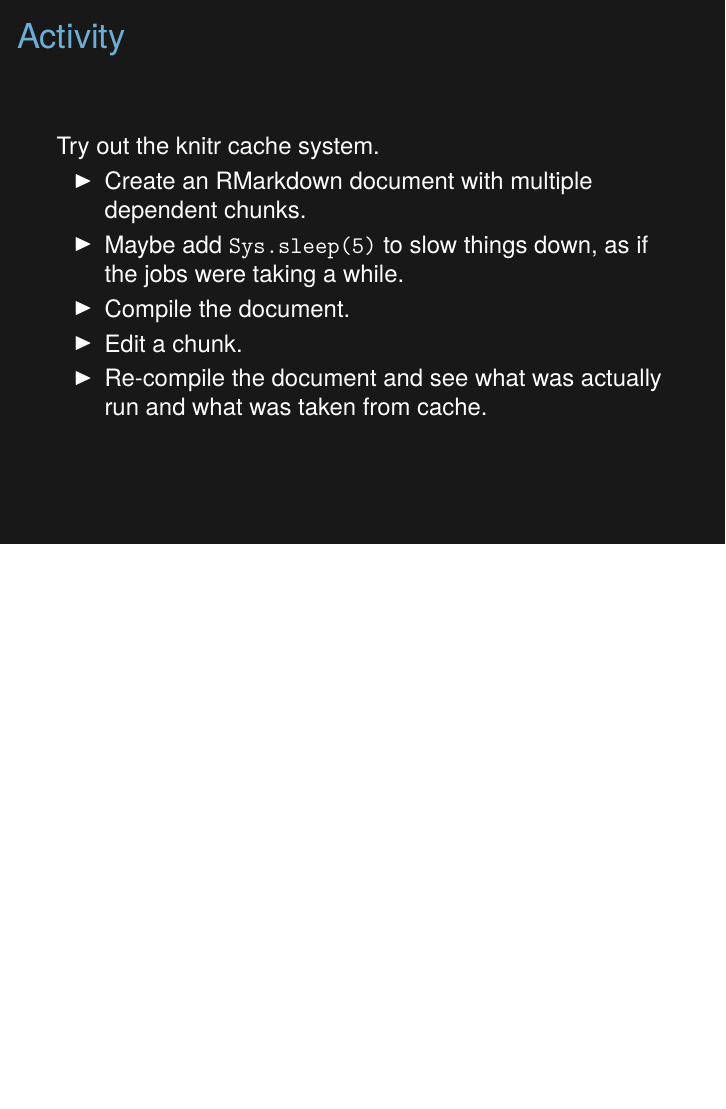
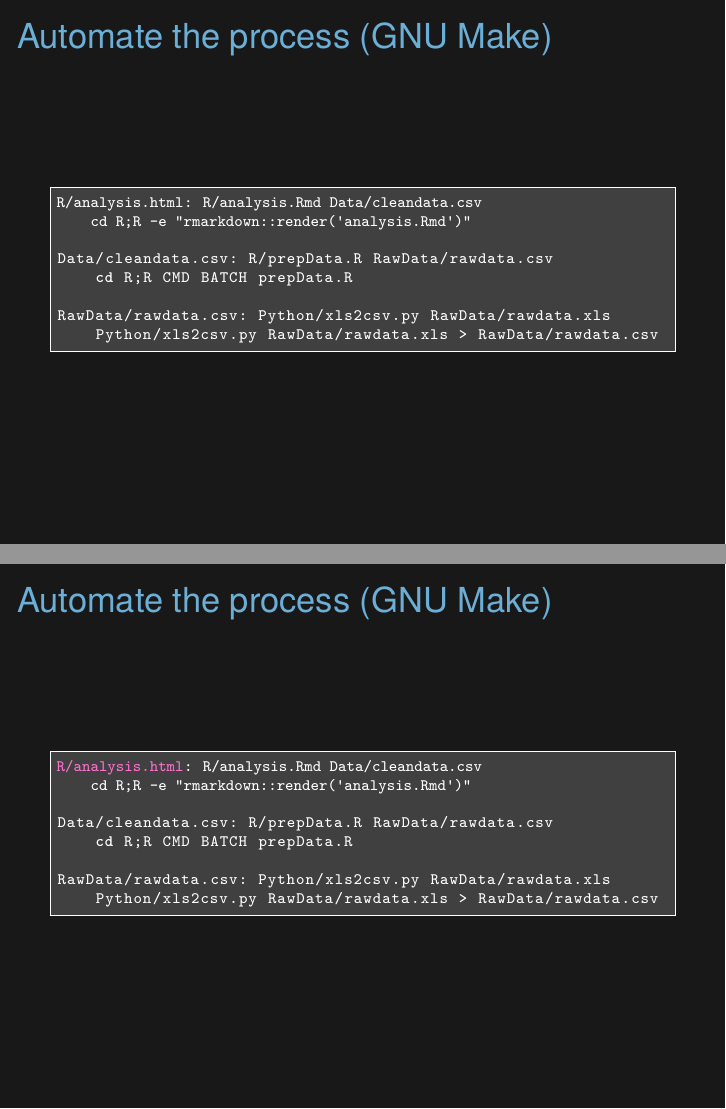
Before and after one commit to SISBID/Reproducible-Research, LaTeX slides (KarlSource/2017_SISBID_3_05_bigjobs_slides.tex): page 23 of 23 before the commit and pages 24 and 25 of 27 after it, the two joined at a grey line, the shorter picture padded with empty space. Compiled offline with XeLaTeX.

Commit message:
bigjobs lecture: Add some slides about make

```diff
--- a/KarlSource/2017_SISBID_3_05_bigjobs_slides.tex
+++ b/KarlSource/2017_SISBID_3_05_bigjobs_slides.tex
@@ -609,3 +609,60 @@ Try out the knitr cache system.
 \end{frame}
 
 
+\begin{frame}[fragile,c]{Automate the process (GNU Make)}
+
+\begin{center}
+\begin{minipage}[c]{10.8cm}
+\begin{semiverbatim}
+\begin{lstlisting}[escapechar=!,linewidth=10.8cm]
+!{\color{foreground}{R/analysis.html}}!: !{\color{foreground}{R/analysis.Rmd Data/cleandata.csv}}!
+!{\color{foreground}{    cd R;R -e "rmarkdown::render('analysis.Rmd')"}!
+
+Data/cleandata.csv: R/prepData.R RawData/rawdata.csv
+    cd R;R CMD BATCH prepData.R
+
+RawData/rawdata.csv: Python/xls2csv.py RawData/rawdata.xls
+    Python/xls2csv.py RawData/rawdata.xls > RawData/rawdata.csv
+\end{lstlisting}
+\end{semiverbatim}
+\end{minipage}
+\end{center}
+
+\note{GNU Make is an old (and rather quirky) tool for automating the
+  process of building computer programs. But it's useful much more
+  broadly, and I find it valuable for automating the full process of
+  data file manipulation, data cleaning, and analysis.
+
+  In addition to {\nhilit automating} a complex process, it also
+  {\nhilit documents} the process, including the dependencies among
+  data files and scripts.
+}
+\end{frame}
+
+
+\begin{frame}<handout:0>[fragile,c]{Automate the process (GNU Make)}
+
+\addtocounter{framenumber}{-1}
+
+\begin{center}
+\begin{minipage}[c]{10.8cm}
+\begin{semiverbatim}
+\begin{lstlisting}[escapechar=!,linewidth=10.8cm]
+!{\color{codehilit}{R/analysis.html}}!: !{\color{foreground}{R/analysis.Rmd Data/cleandata.csv}}!
+!{\color{foreground}{    cd R;R -e "rmarkdown::render('analysis.Rmd')"}!
+
+Data/cleandata.csv: R/prepData.R RawData/rawdata.csv
+    cd R;R CMD BATCH prepData.R
+
+RawData/rawdata.csv: Python/xls2csv.py RawData/rawdata.xls
+    Python/xls2csv.py RawData/rawdata.xls > RawData/rawdata.csv
+\end{lstlisting}
+\end{semiverbatim}
+\end{minipage}
+\end{center}
+
+\end{frame}
+
+
+
+\begin{frame}<handout:0>[fragile,c]{Automate the process (GNU Make)}
@@ -611,0 +676,8 @@ Try out the knitr cache system.
+!{\color{foreground}{R/analysis.html}}!: !{\color{codehilit}{R/analysis.Rmd Data/cleandata.csv}}!
+!{\color{foreground}{    cd R;R -e "rmarkdown::render('analysis.Rmd')"}!
+
+Data/cleandata.csv: R/prepData.R RawData/rawdata.csv
+    cd R;R CMD BATCH prepData.R
+
+RawData/rawdata.csv: Python/xls2csv.py RawData/rawdata.xls
+    Python/xls2csv.py RawData/rawdata.xls > RawData/rawdata.csv
@@ -611,0 +692 @@ Try out the knitr cache system.
+\begin{frame}<handout:0>[fragile,c]{Automate the process (GNU Make)}
@@ -611,0 +700,8 @@ Try out the knitr cache system.
+!{\color{foreground}{R/analysis.html}}!: !{\color{foreground}{R/analysis.Rmd Data/cleandata.csv}}!
+!{\color{codehilit}{    cd R;R -e "rmarkdown::render('analysis.Rmd')"}}!
+
+Data/cleandata.csv: R/prepData.R RawData/rawdata.csv
+    cd R;R CMD BATCH prepData.R
+
+RawData/rawdata.csv: Python/xls2csv.py RawData/rawdata.xls
+    Python/xls2csv.py RawData/rawdata.xls > RawData/rawdata.csv
```
Also changed, not shown: KarlSource/2017_SISBID_3_05_bigjobs_slides.tex (30 more changed lines).
